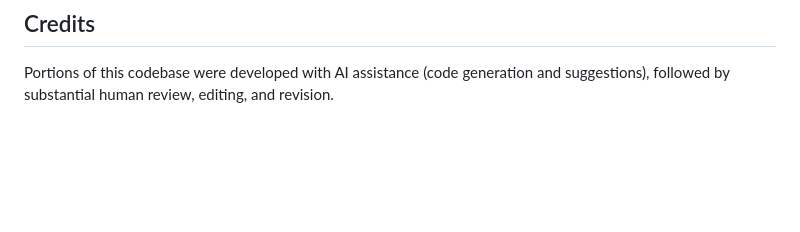
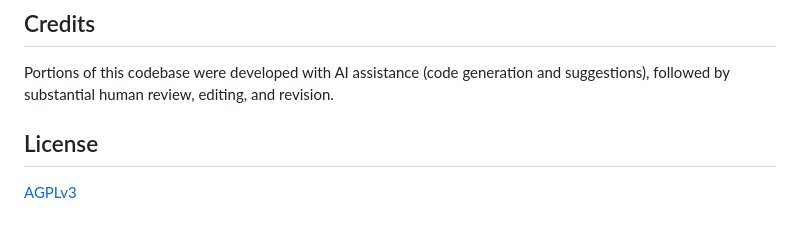
Before and after one commit to eau-claire-energy-cooperative/icinga-galaxy, a Markdown page: README.md, the part around the change. GitHub-like rendering; blank space fills up the shorter version.

Commit message:
added license

```diff
--- a/README.md
+++ b/README.md
@@ -60,3 +60,7 @@ As more systems fail within a grouped cluster that portion of the spiral will st
 ## Credits
 
 Portions of this codebase were developed with AI assistance (code generation and suggestions), followed by substantial human review, editing, and revision.
+
+## License
+
+[AGPLv3](/LICENSE)
```
